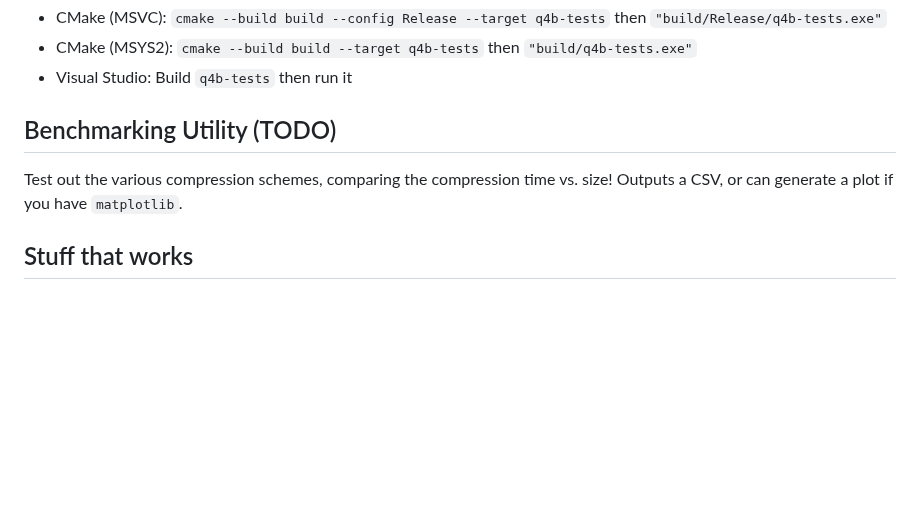
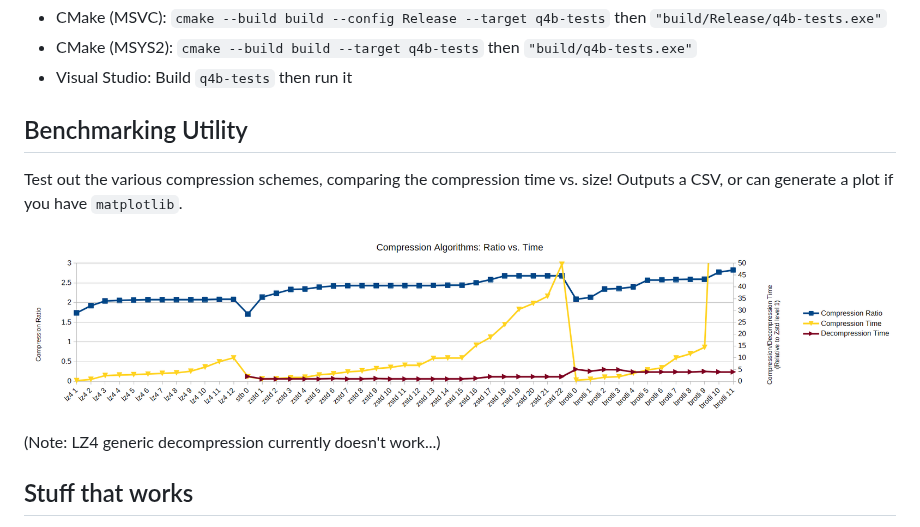
Before and after one commit to khuiqel/q4b-archive, a Markdown page: README.md, the part around the change. Rendered like a GitHub page; pictures changed too: benchmark-example.png (added); blank space fills up the shorter version.

Commit message:
Example benchmark graph

```diff
--- a/README.md
+++ b/README.md
@@ -86,9 +86,13 @@ Windows:
 * CMake (MSYS2): `cmake --build build --target q4b-tests` then `"build/q4b-tests.exe"`
 * Visual Studio: Build `q4b-tests` then run it
 
-## Benchmarking Utility (TODO)
+## Benchmarking Utility
 
 Test out the various compression schemes, comparing the compression time vs. size! Outputs a CSV, or can generate a plot if you have `matplotlib`.
+
+![example graph](benchmark-example.png)
+
+(Note: LZ4 generic decompression currently doesn't work...)
 
 ## Stuff that works
 
```
